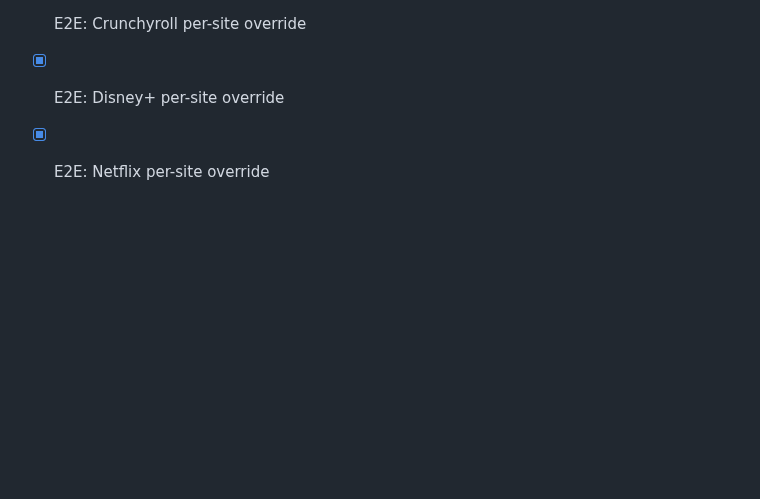
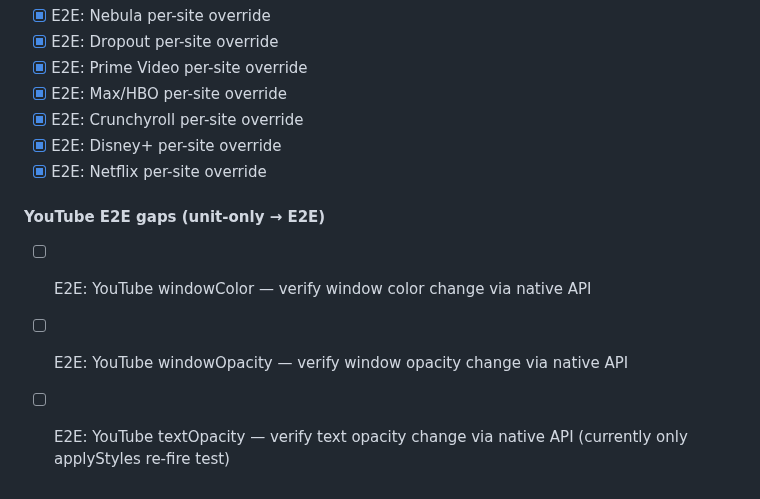
Before and after one commit to Joald/consistent-subtitle-style, a Markdown page: BACKLOG.md, the part around the change. Rendered like a GitHub page; blank space fills up the shorter version.

Commit message:
backlog: add 3 YouTube E2E gaps (windowColor, windowOpacity, textOpacity)

```diff
--- a/BACKLOG.md
+++ b/BACKLOG.md
@@ -152,3 +152,9 @@
 - [x] E2E: Crunchyroll per-site override
 - [x] E2E: Disney+ per-site override
 - [x] E2E: Netflix per-site override
+
+#### YouTube E2E gaps (unit-only → E2E)
+
+- [ ] E2E: YouTube windowColor — verify window color change via native API
+- [ ] E2E: YouTube windowOpacity — verify window opacity change via native API
+- [ ] E2E: YouTube textOpacity — verify text opacity change via native API (currently only applyStyles re-fire test)
```
